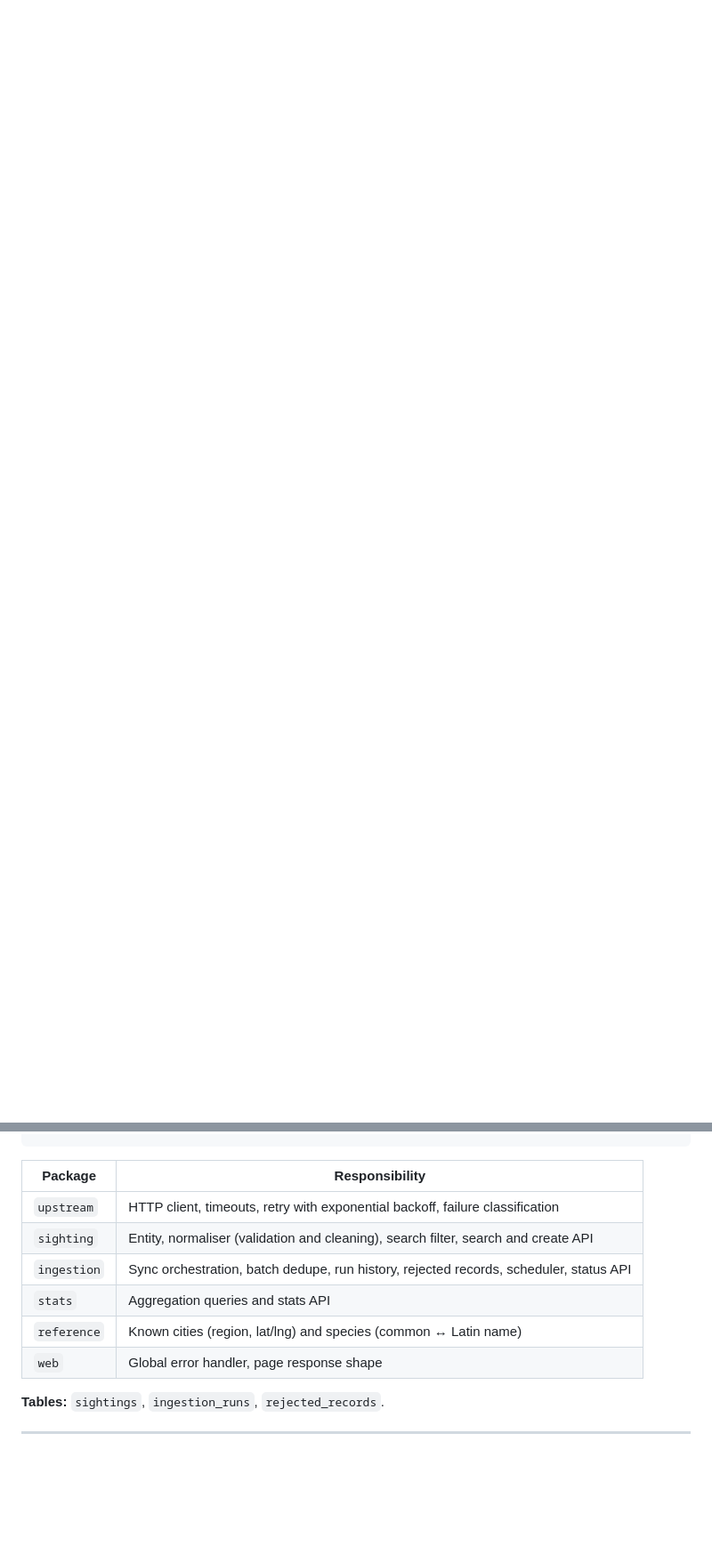
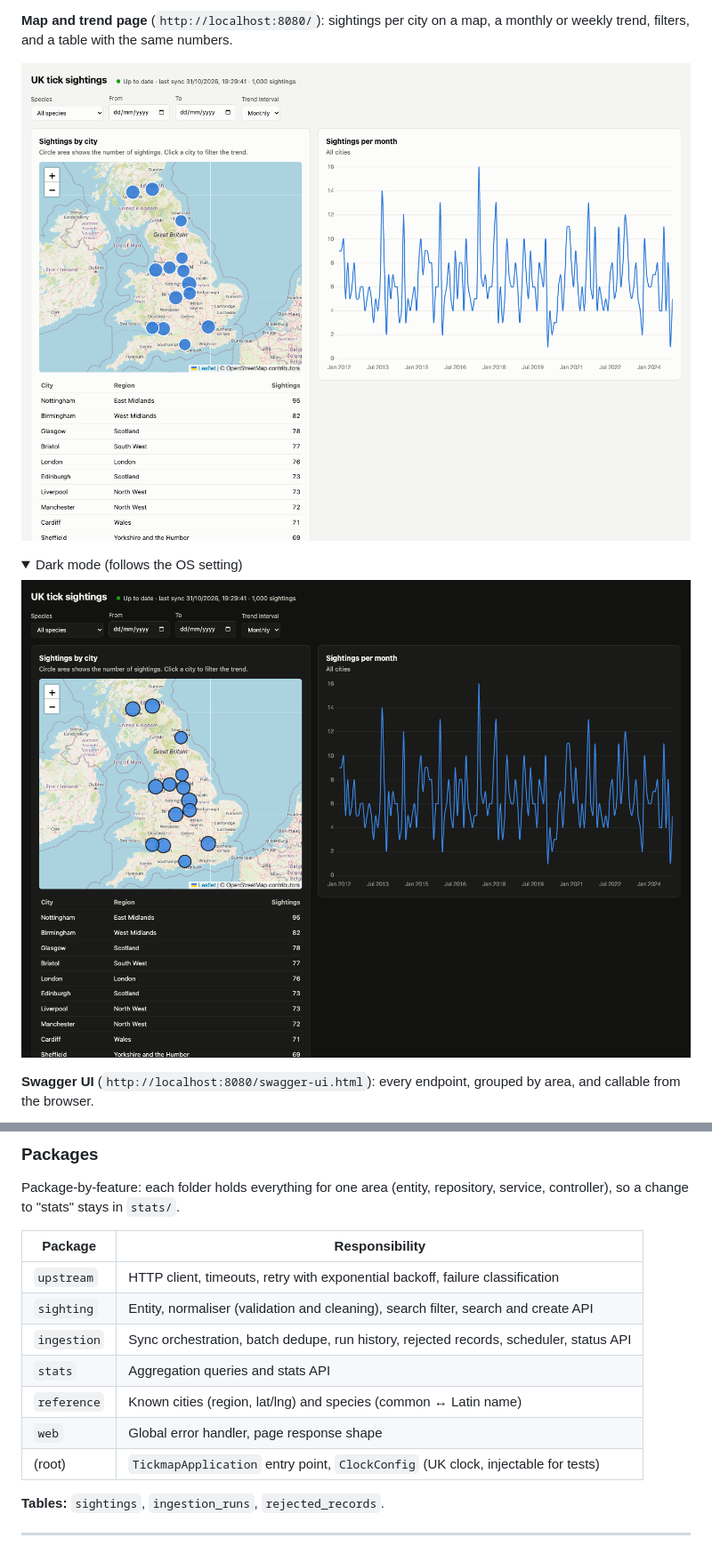
Before and after one commit to Slayniaccc/tickmap-service, a Markdown page: README.md, 2 parts joined by grey strips. Shown at 89% size. GitHub-like rendering; pictures changed too: docs/screenshots/map-page-dark.png (added), docs/screenshots/map-page.png (added); folded sections open; blank space fills up the shorter version.

````diff
--- a/README.md
+++ b/README.md
@@ -26,0 +35,15 @@ exploring it.
+**Map and trend page** (`http://localhost:8080/`): sightings per city on a map, a monthly or
+weekly trend, filters, and a table with the same numbers.
+
+![Map and trend page](docs/screenshots/map-page.png)
+
+<details>
+<summary>Dark mode (follows the OS setting)</summary>
+
+![Map and trend page in dark mode](docs/screenshots/map-page-dark.png)
+
+</details>
+
+**Swagger UI** (`http://localhost:8080/swagger-ui.html`): every endpoint, grouped by area, and
+callable from the browser.
+
@@ -212,4 +268,9 @@ Things that shaped the design:
 ```
+
+### Packages
+
+Package-by-feature: each folder holds everything for one area (entity, repository, service,
+controller), so a change to "stats" stays in `stats/`.
 
 | Package | Responsibility |
 |---|---|
@@ -219,6 +280,7 @@ Things that shaped the design:
 | `stats` | Aggregation queries and stats API |
 | `reference` | Known cities (region, lat/lng) and species (common ↔ Latin name) |
 | `web` | Global error handler, page response shape |
+| (root) | `TickmapApplication` entry point, `ClockConfig` (UK clock, injectable for tests) |
 
 **Tables:** `sightings`, `ingestion_runs`, `rejected_records`.
 
````
Also changed, not shown: other parts of README.md (+66 -25 lines), docs/screenshots/swagger-ui.png (added).
